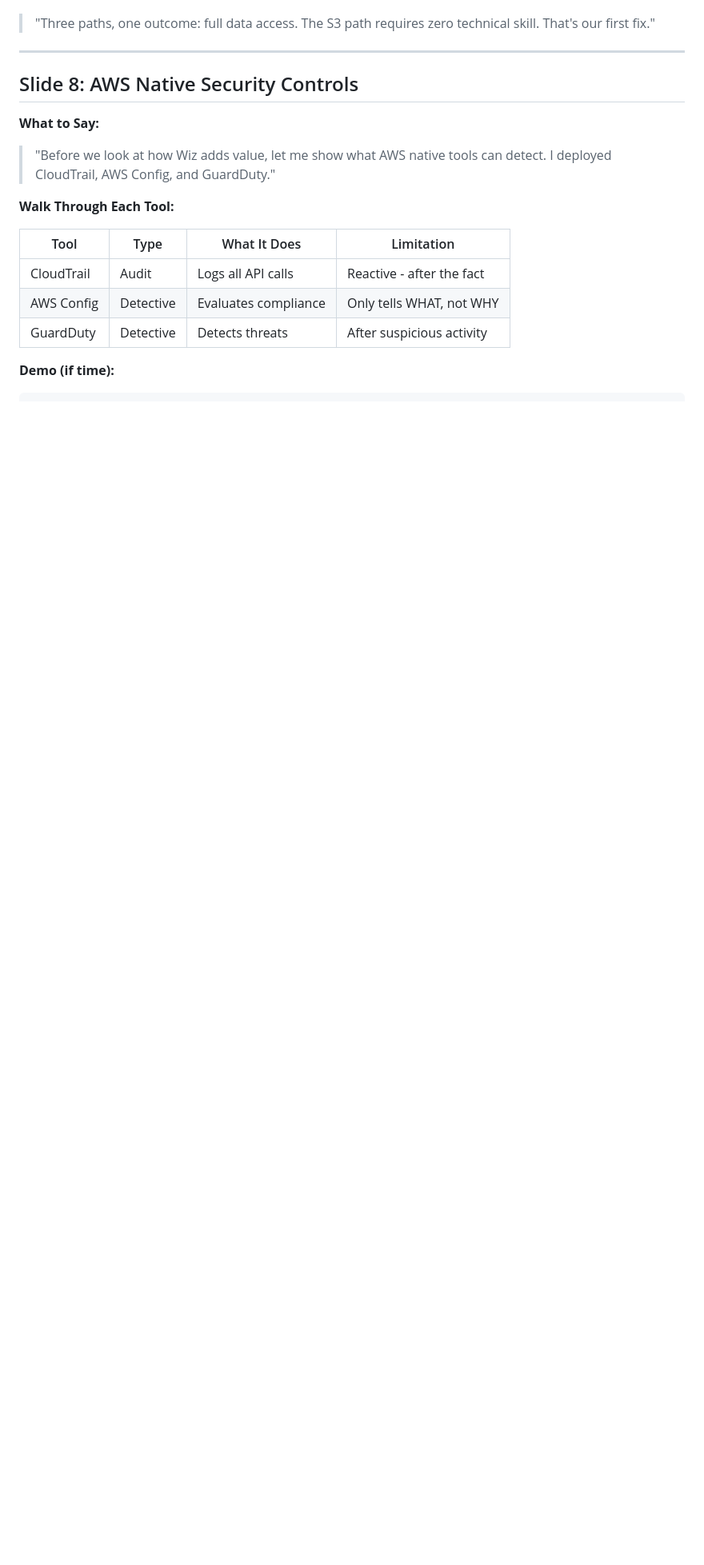
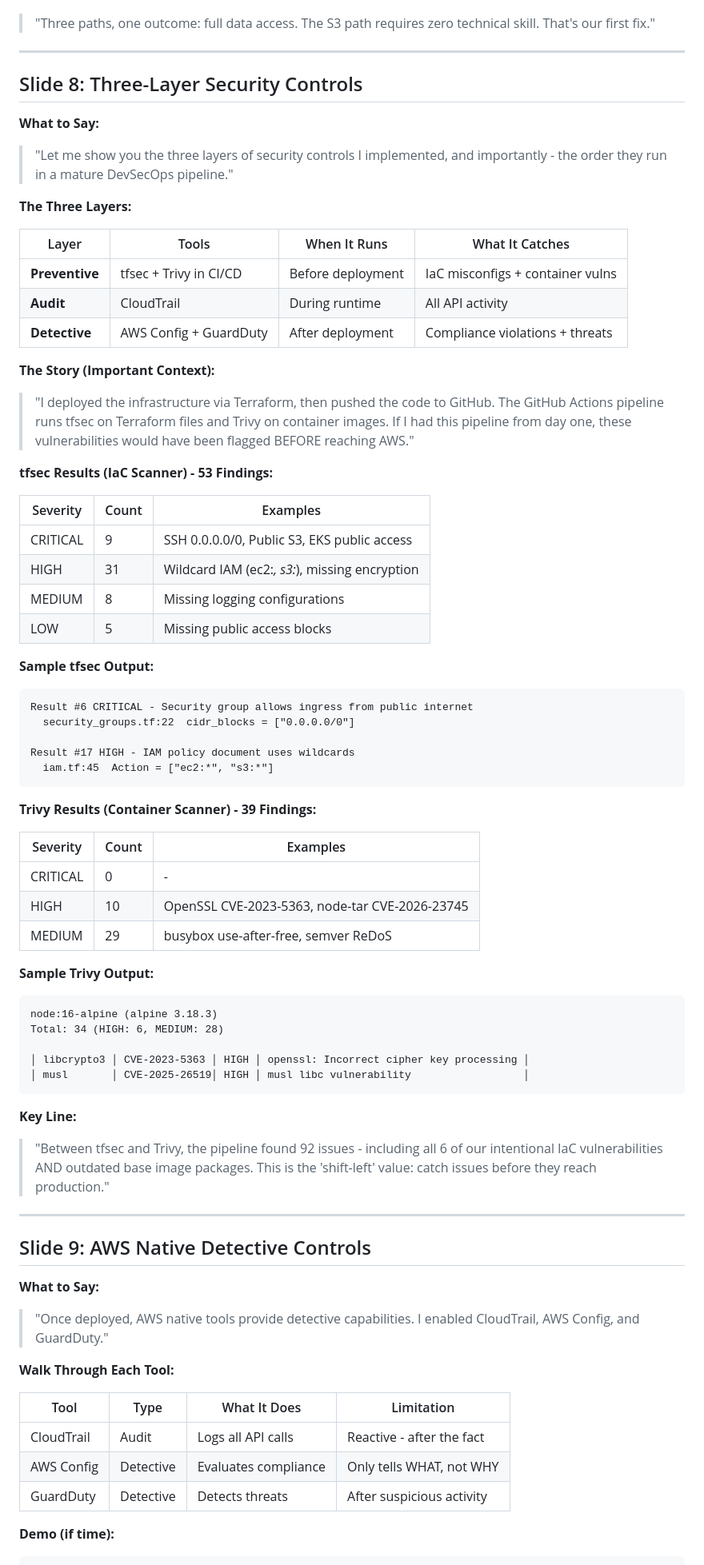
Before and after one commit to TTiagha/wiz-technical-exercise, a Markdown page: docs/INTERVIEW_TALKING_POINTS.md, the part around one of its changes. Shown at 80% size. Rendered like a GitHub page; blank space fills up the shorter version.

Commit message:
Update talking points with tfsec and Trivy scan results
- Added Slide 8: Three-Layer Security Controls (Preventive, Audit, Detective)
- Included actual tfsec results: 53 findings (9 CRITICAL, 31 HIGH)
- Included actual Trivy results: 39 findings (10 HIGH, 29 MEDIUM)
- Updated demo commands with tfsec and trivy commands
- Corrected timeline: deployed via Terraform, then pushed to GitHub

````diff
--- a/docs/INTERVIEW_TALKING_POINTS.md
+++ b/docs/INTERVIEW_TALKING_POINTS.md
@@ -141,10 +141,66 @@ Internet → S3 → Download Backup → Extract Credentials → Direct Database
 
 ---
 
-## Slide 8: AWS Native Security Controls
+## Slide 8: Three-Layer Security Controls
 
 **What to Say:**
-> "Before we look at how Wiz adds value, let me show what AWS native tools can detect. I deployed CloudTrail, AWS Config, and GuardDuty."
+> "Let me show you the three layers of security controls I implemented, and importantly - the order they run in a mature DevSecOps pipeline."
+
+**The Three Layers:**
+
+| Layer | Tools | When It Runs | What It Catches |
+|-------|-------|--------------|-----------------|
+| **Preventive** | tfsec + Trivy in CI/CD | Before deployment | IaC misconfigs + container vulns |
+| **Audit** | CloudTrail | During runtime | All API activity |
+| **Detective** | AWS Config + GuardDuty | After deployment | Compliance violations + threats |
+
+**The Story (Important Context):**
+> "I deployed the infrastructure via Terraform, then pushed the code to GitHub. The GitHub Actions pipeline runs tfsec on Terraform files and Trivy on container images. If I had this pipeline from day one, these vulnerabilities would have been flagged BEFORE reaching AWS."
+
+**tfsec Results (IaC Scanner) - 53 Findings:**
+
+| Severity | Count | Examples |
+|----------|-------|----------|
+| CRITICAL | 9 | SSH 0.0.0.0/0, Public S3, EKS public access |
+| HIGH | 31 | Wildcard IAM (ec2:*, s3:*), missing encryption |
+| MEDIUM | 8 | Missing logging configurations |
+| LOW | 5 | Missing public access blocks |
+
+**Sample tfsec Output:**
+```
+Result #6 CRITICAL - Security group allows ingress from public internet
+  security_groups.tf:22  cidr_blocks = ["0.0.0.0/0"]
+
+Result #17 HIGH - IAM policy document uses wildcards
+  iam.tf:45  Action = ["ec2:*", "s3:*"]
+```
+
+**Trivy Results (Container Scanner) - 39 Findings:**
+
+| Severity | Count | Examples |
+|----------|-------|----------|
+| CRITICAL | 0 | - |
+| HIGH | 10 | OpenSSL CVE-2023-5363, node-tar CVE-2026-23745 |
+| MEDIUM | 29 | busybox use-after-free, semver ReDoS |
+
+**Sample Trivy Output:**
+```
+node:16-alpine (alpine 3.18.3)
+Total: 34 (HIGH: 6, MEDIUM: 28)
+
+│ libcrypto3 │ CVE-2023-5363 │ HIGH │ openssl: Incorrect cipher key processing │
+│ musl       │ CVE-2025-26519│ HIGH │ musl libc vulnerability                  │
+```
+
+**Key Line:**
+> "Between tfsec and Trivy, the pipeline found 92 issues - including all 6 of our intentional IaC vulnerabilities AND outdated base image packages. This is the 'shift-left' value: catch issues before they reach production."
+
+---
+
+## Slide 9: AWS Native Detective Controls
+
+**What to Say:**
+> "Once deployed, AWS native tools provide detective capabilities. I enabled CloudTrail, AWS Config, and GuardDuty."
 
 **Walk Through Each Tool:**
 
````
Also changed, not shown: other parts of docs/INTERVIEW_TALKING_POINTS.md (+10 -0 lines).
